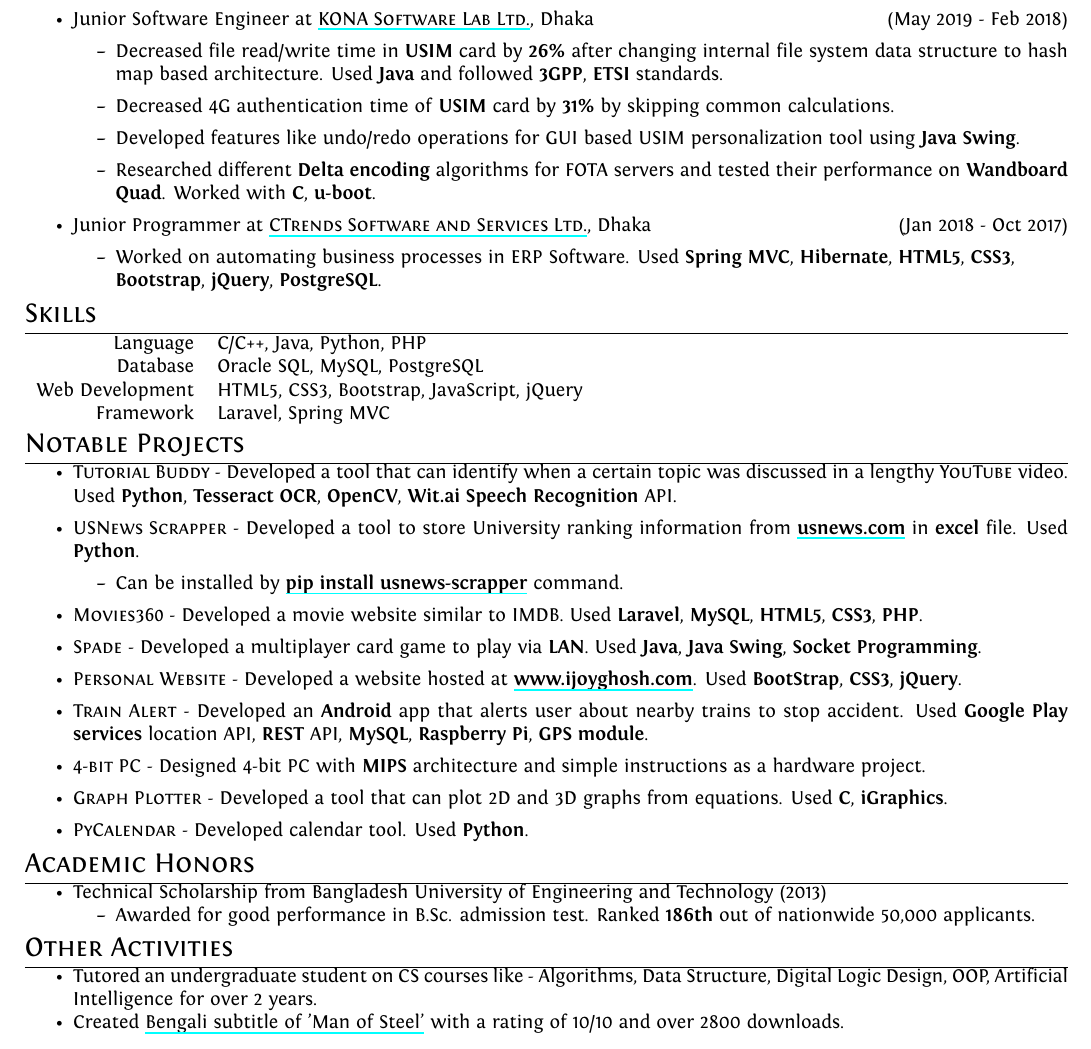
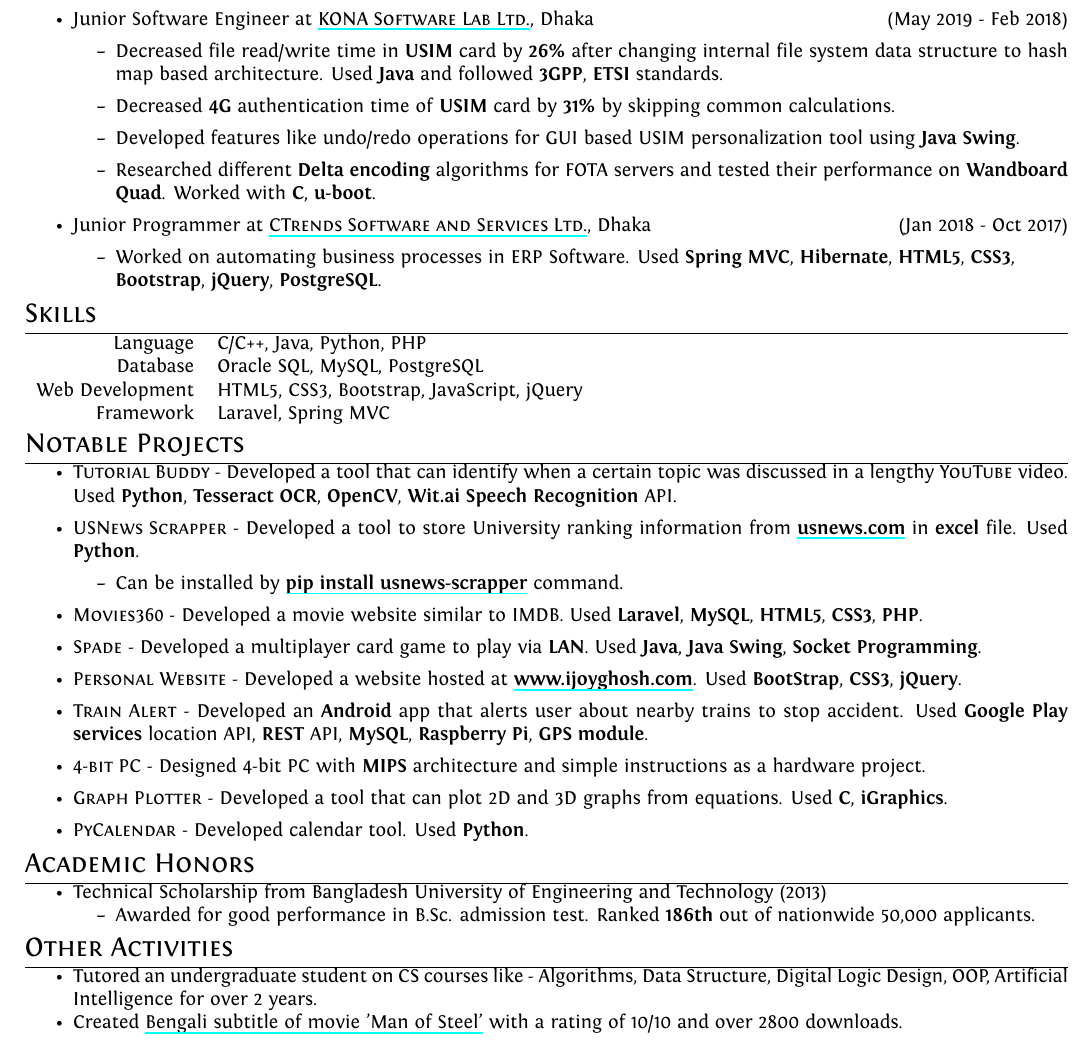
Before and after one commit to OvroAbir/Professional-CV, a LaTeX CV (cv.tex): part of the page, cut so that both start at the same text. Compiled offline with XeLaTeX.

Commit message:
made 4g bold

```diff
--- a/cv.tex
+++ b/cv.tex
@@ -156,7 +156,7 @@
     %\setlist{nolistsep}
     \begin{itemize}%[noitemsep]
          \item Decreased file read/write time in \textbf{USIM} card by \textbf{26\%} after changing internal file system data structure to hash map based architecture. Used \textbf{Java} and followed \textbf{3GPP}, \textbf{ETSI} standards.
-         \item Decreased 4G authentication time of \textbf{USIM} card by \textbf{31\%} by skipping common calculations.
+         \item Decreased \textbf{4G} authentication time of \textbf{USIM} card by \textbf{31\%} by skipping common calculations.
          \item Developed features like undo/redo operations for GUI based USIM personalization tool using \textbf{Java Swing}.
          \item Researched different \textbf{Delta encoding} algorithms for FOTA servers and tested their performance on \textbf{Wandboard Quad}. Worked with \textbf{C}, \textbf{u-boot}.
     \end{itemize}
@@ -311,7 +311,7 @@
 \begin{itemize}
     \item Tutored an undergraduate student on CS courses like - Algorithms, Data Structure, Digital Logic Design, OOP, Artificial Intelligence for over 2 years.
 
-    \item Created \href{https://subscene.com/subtitles/man-of-steel/bengali/805207}{Bengali subtitle of 'Man of Steel'} with a rating of 10/10 and over 2800 downloads.
+    \item Created \href{https://subscene.com/subtitles/man-of-steel/bengali/805207}{Bengali subtitle of movie 'Man of Steel'} with a rating of 10/10 and over 2800 downloads.
 \end{itemize}
 
 
```
Also changed, not shown: pdf/JoyGhosh_CV.pdf.
